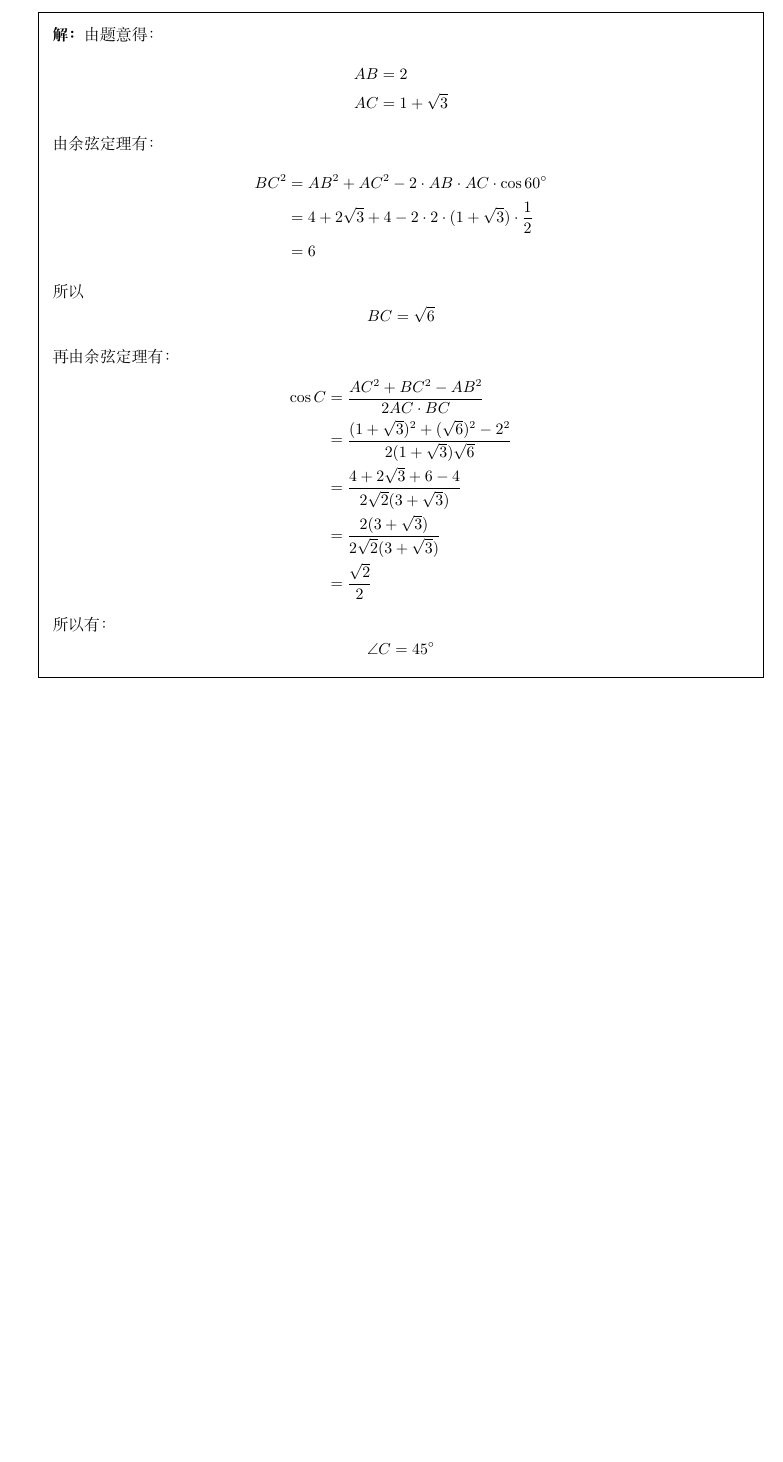
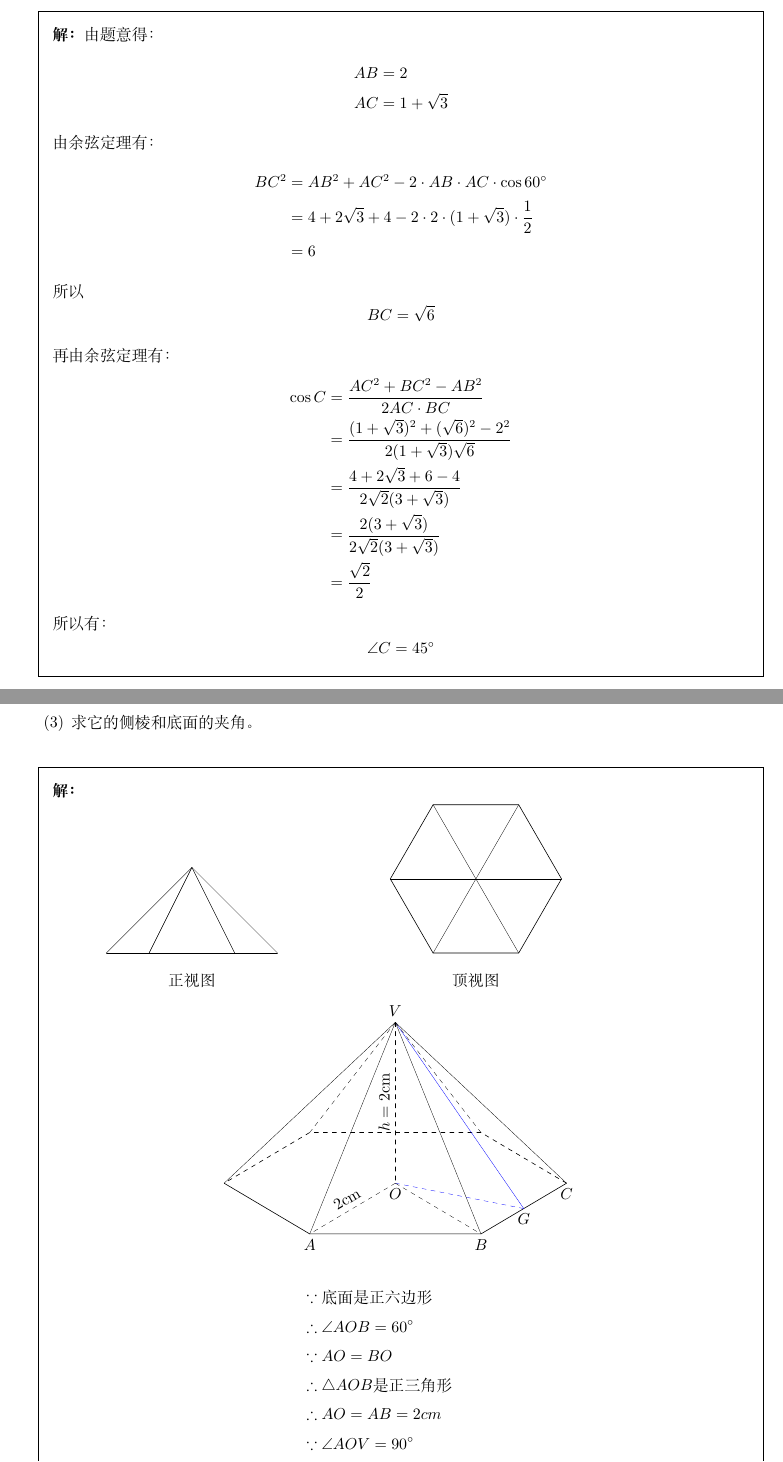
Before and after one commit to daxmate/math, a LaTeX problem sheet (1977shanghai/shanghai1977.tex, which reads mathheader.tex): part of page 3 of 3 before the commit and two parts of pages 3 and 4 of 5 after it, the two joined at a grey line, cut so that both start at the same text, the shorter picture padded with empty space. Compiled offline with LuaLaTeX.

Commit message:
2025年01月17日 完成每日一题

```diff
--- a/1977shanghai/shanghai1977.tex
+++ b/1977shanghai/shanghai1977.tex
@@ -172,0 +176,85 @@
+		\item 求其侧面积；
+		\item 求它的侧棱和底面的夹角。
+	\end{enumerate}
+
+	\begin{solution}
+
+		\begin{minipage}[b]{0.4\textwidth}
+			\tdplotsetmaincoords{90}{0}
+			\centering
+			\begin{tikzpicture}[tdplot_main_coords]
+				\tkzDefPoint(0:2){A}
+				\tkzDefPoint(60:2){B}
+				\tkzDefPoint(120:2){C}
+				\tkzDefPoint(180:2){D}
+				\tkzDefPoint(240:2){E}
+				\tkzDefPoint(300:2){F}
+				\coordinate(V) at (0,0,2);
+
+				\draw (A) -- (B) -- (C) -- (D) -- (E) -- (F) -- cycle;
+				\tkzDrawSegments(V,A V,B V,C V,D V,E V,F)
+
+			\end{tikzpicture}
+			\captionof*{figure}{正视图}
+
+		\end{minipage}
+		\begin{minipage}[b]{0.4\textwidth}
+			\centering
+			\tdplotsetmaincoords{0}{0}
+			\begin{tikzpicture}[tdplot_main_coords]
+				\tkzDefPoint(0:2){A}
+				\tkzDefPoint(60:2){B}
+				\tkzDefPoint(120:2){C}
+				\tkzDefPoint(180:2){D}
+				\tkzDefPoint(240:2){E}
+				\tkzDefPoint(300:2){F}
+				\coordinate(V) at (0,0,2);
+
+				\draw (A) -- (B) -- (C) -- (D) -- (E) -- (F) -- cycle;
+				\tkzDrawSegments(V,A V,B V,C V,D V,E V,F)
+			\end{tikzpicture}
+			\captionof*{figure}{顶视图}
+		\end{minipage}
+
+		\begin{minipage}{\textwidth}
+			\tdplotsetmaincoords{70}{120}
+			\centering
+			\begin{tikzpicture}[tdplot_main_coords, scale=2]
+				\tkzDefPoint(0,0){O}
+				\tkzDefPoint(0:2){A}
+				\tkzDefPoint(60:2){B}
+				\tkzDefPoint(120:2){C}
+				\tkzDefPoint(180:2){D}
+				\tkzDefPoint(240:2){E}
+				\tkzDefPoint(300:2){F}
+				\coordinate(V) at (0,0,2);
+				\tkzDefPointOnLine[pos=0.5](B,C) \tkzGetPoint{G}
+
+				\draw (F) -- (A) -- (B) -- (C);
+				\draw[dashed] (C)-- (D) -- (E) -- (F);
+				\tkzDrawSegment[blue](V,G)
+				\tkzDrawSegment[dashed, blue](O,G)
+				\tkzDrawSegments(V,A V,B V,C  V,F)
+				\tkzDrawSegments[dashed](V,D V,E)
+				\tkzDrawSegments[dashed](V,O O,A O,B)
+				\tkzLabelSegment[above, sloped](O,V){$h=2\text{cm}$}
+				\tkzLabelSegment[above, sloped](O,A){$2\text{cm}$}
+				\tkzLabelPoint(O){$O$}
+				\tkzLabelPoint(G){$G$}
+				\tkzLabelPoint(B){$B$}
+				\tkzLabelPoint(A){$A$}
+				\tkzLabelPoint(C){$C$}
+				\tkzLabelPoint[above](V){$V$}
+			\end{tikzpicture}
+		\end{minipage}
+
+		\begin{align*}
+			 & \because \text{底面是正六边形}                         \\
+			 & \therefore \angle{AOB} = 60^\circ                      \\
+			 & \because AO = BO                                       \\
+			 & \therefore \triangle{AOB} \text{是正三角形}            \\
+			 & \therefore AO = AB = 2cm                               \\
+			 & \because \angle{AOV} = 90^\circ                        \\
+			 & \therefore VA = \sqrt{2^2 + 2^2} = 2\sqrt{2} \text{cm} \\
+			 & \therefore \text{侧棱长为}2\sqrt{2}\mathrm{cm}
+		\end{align*}
@@ -173,3 +276,5 @@
+	\end{solution}
+
 \end{questions}
 
 \end{document}
--- a/mathheader.tex
+++ b/mathheader.tex
@@ -23,6 +23,7 @@
 	shapes.symbols,
 }
 \usepackage{graphicx, wrapfig}
+\usepackage{caption}
 \pagestyle{empty}
 \newcounter{xcord}
 \newcounter{ycord}
```
Also changed, not shown: 1977shanghai/shanghai1977.tex (18 more changed lines).
